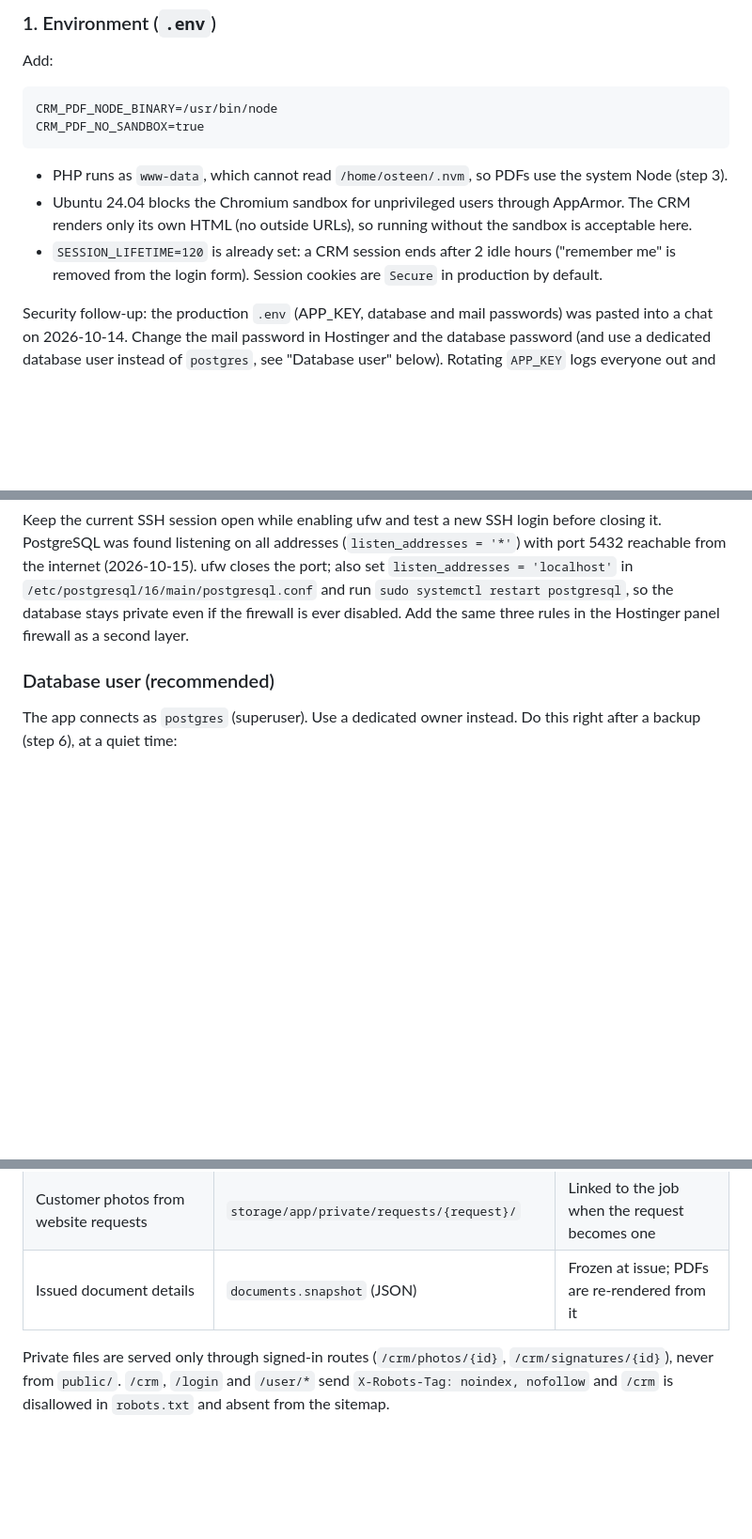
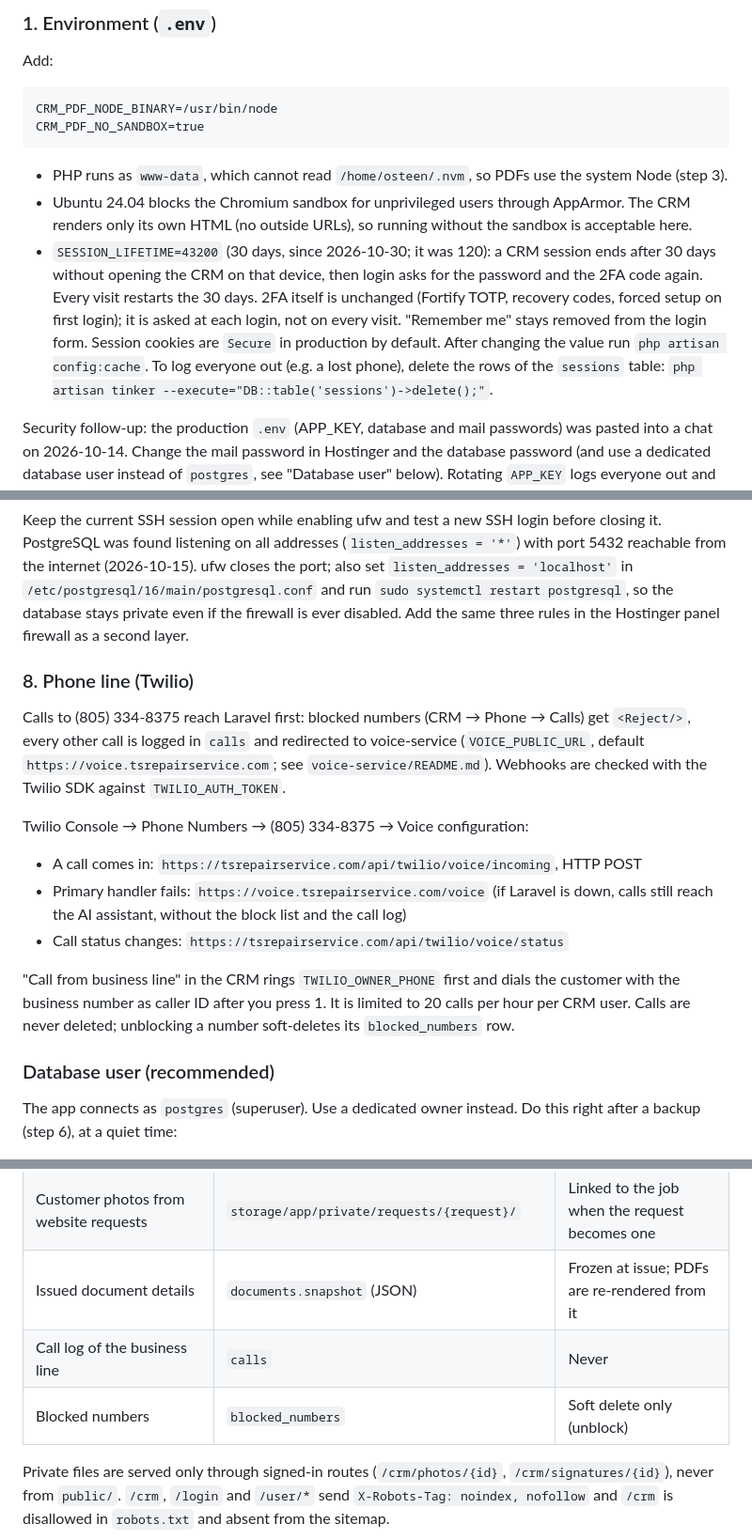
Before and after one commit to Osteenus/tsrepairservice, a Markdown page: docs/crm/deploy.md, 3 parts joined by grey strips. Shown at 94% size. Drawn GitHub-style; blank space fills up the shorter version.

```diff
--- a/docs/crm/deploy.md
+++ b/docs/crm/deploy.md
@@ -22,8 +22,13 @@ CRM_PDF_NO_SANDBOX=true
 - PHP runs as `www-data`, which cannot read `/home/osteen/.nvm`, so PDFs use the system Node (step 3).
 - Ubuntu 24.04 blocks the Chromium sandbox for unprivileged users through AppArmor. The CRM renders
   only its own HTML (no outside URLs), so running without the sandbox is acceptable here.
-- `SESSION_LIFETIME=120` is already set: a CRM session ends after 2 idle hours ("remember me" is
-  removed from the login form). Session cookies are `Secure` in production by default.
+- `SESSION_LIFETIME=43200` (30 days, since 2026-10-30; it was 120): a CRM session ends after 30 days
+  without opening the CRM on that device, then login asks for the password and the 2FA code again.
+  Every visit restarts the 30 days. 2FA itself is unchanged (Fortify TOTP, recovery codes, forced
+  setup on first login); it is asked at each login, not on every visit. "Remember me" stays removed
+  from the login form. Session cookies are `Secure` in production by default. After changing the
+  value run `php artisan config:cache`. To log everyone out (e.g. a lost phone), delete the rows of the
+  `sessions` table: `php artisan tinker --execute="DB::table('sessions')->delete();"`.
 
 Security follow-up: the production `.env` (APP_KEY, database and mail passwords) was pasted into a
 chat on 2026-10-14. Change the mail password in Hostinger and the database password (and use a
@@ -149,6 +154,24 @@ from the internet (2026-10-15). ufw closes the port; also set `listen_addresses
 stays private even if the firewall is ever disabled. Add the same three rules in the Hostinger
 panel firewall as a second layer.
 
+### 8. Phone line (Twilio)
+
+Calls to (805) 334-8375 reach Laravel first: blocked numbers (CRM → Phone → Calls) get `<Reject/>`,
+every other call is logged in `calls` and redirected to voice-service (`VOICE_PUBLIC_URL`, default
+`https://voice.tsrepairservice.com`; see `voice-service/README.md`). Webhooks are checked with the
+Twilio SDK against `TWILIO_AUTH_TOKEN`.
+
+Twilio Console → Phone Numbers → (805) 334-8375 → Voice configuration:
+
+- A call comes in: `https://tsrepairservice.com/api/twilio/voice/incoming`, HTTP POST
+- Primary handler fails: `https://voice.tsrepairservice.com/voice` (if Laravel is down, calls still
+  reach the AI assistant, without the block list and the call log)
+- Call status changes: `https://tsrepairservice.com/api/twilio/voice/status`
+
+"Call from business line" in the CRM rings `TWILIO_OWNER_PHONE` first and dials the customer with the
+business number as caller ID after you press 1. It is limited to 20 calls per hour per CRM user.
+Calls are never deleted; unblocking a number soft-deletes its `blocked_numbers` row.
+
 ### Database user (recommended)
 
 The app connects as `postgres` (superuser). Use a dedicated owner instead. Do this right after a
@@ -194,6 +217,8 @@ Then open `/crm`, open a job and download any estimate PDF.
 | Job photos | `storage/app/private/photos/{job}/` | File kept when a photo is removed |
 | Customer photos from website requests | `storage/app/private/requests/{request}/` | Linked to the job when the request becomes one |
 | Issued document details | `documents.snapshot` (JSON) | Frozen at issue; PDFs are re-rendered from it |
+| Call log of the business line | `calls` | Never |
+| Blocked numbers | `blocked_numbers` | Soft delete only (unblock) |
 
 Private files are served only through signed-in routes (`/crm/photos/{id}`, `/crm/signatures/{id}`),
 never from `public/`. `/crm`, `/login` and `/user/*` send `X-Robots-Tag: noindex, nofollow` and
```
Also changed, not shown: voice-service/README.md (+3 -2 lines).
